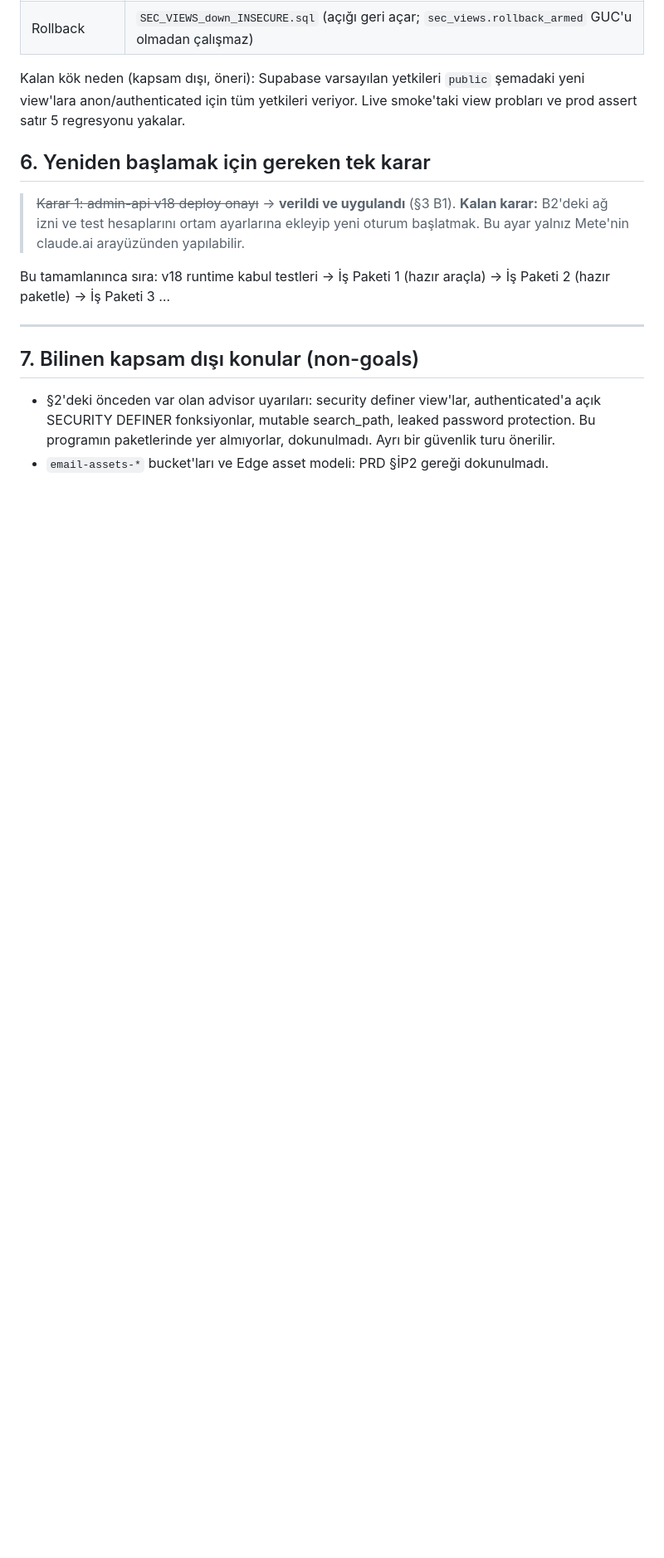
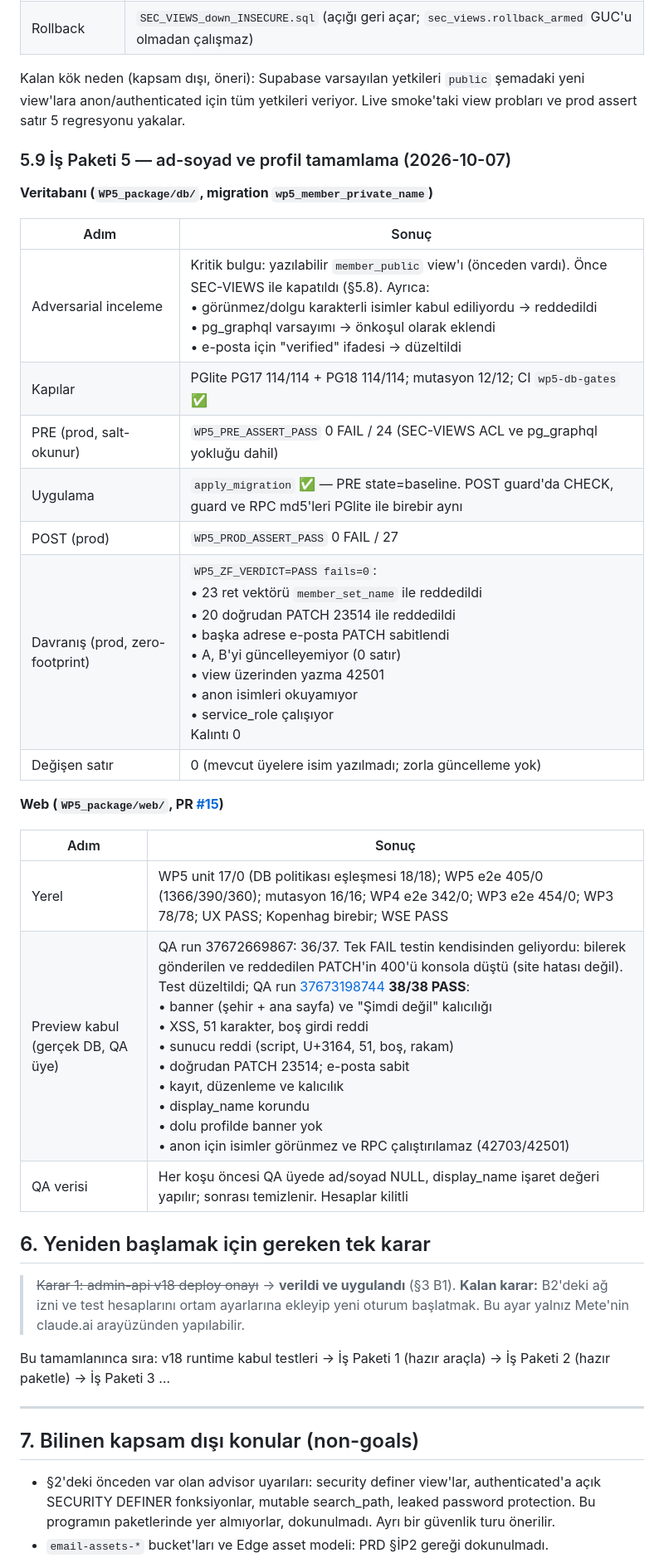
Before and after one commit to metebagci88/amsterdam, a Markdown page: ASALOCAL_12_STAGE_PROGRAM_RESULT.md, the part around one of its changes. Shown at 83% size. Drawn GitHub-style; blank space fills up the shorter version.

Commit message:
Report: WP5 DB live evidence + PR #15 preview 38/38
Co-Authored-By: Claude Opus 5.5 <noreply@anthropic.com>
Claude-Session: https://claude.ai/code/session_011v8a7nmeUvN3vbRW86PJc5

```diff
--- a/ASALOCAL_12_STAGE_PROGRAM_RESULT.md
+++ b/ASALOCAL_12_STAGE_PROGRAM_RESULT.md
@@ -335,6 +335,28 @@ Açık ürün kararı (owner delegasyonuyla verildi):
 
 Kalan kök neden (kapsam dışı, öneri): Supabase varsayılan yetkileri `public` şemadaki yeni view'lara anon/authenticated için tüm yetkileri veriyor. Live smoke'taki view probları ve prod assert satır 5 regresyonu yakalar.
 
+### 5.9 İş Paketi 5 — ad-soyad ve profil tamamlama (2026-10-07)
+
+**Veritabanı (`WP5_package/db/`, migration `wp5_member_private_name`)**
+
+| Adım | Sonuç |
+|---|---|
+| Adversarial inceleme | Kritik bulgu: yazılabilir `member_public` view'ı (önceden vardı). Önce SEC-VIEWS ile kapatıldı (§5.8). Ayrıca:<br>• görünmez/dolgu karakterli isimler kabul ediliyordu → reddedildi<br>• pg_graphql varsayımı → önkoşul olarak eklendi<br>• e-posta için "verified" ifadesi → düzeltildi |
+| Kapılar | PGlite PG17 114/114 + PG18 114/114; mutasyon 12/12; CI `wp5-db-gates` ✅ |
+| PRE (prod, salt-okunur) | `WP5_PRE_ASSERT_PASS` 0 FAIL / 24 (SEC-VIEWS ACL ve pg_graphql yokluğu dahil) |
+| Uygulama | `apply_migration` ✅ — PRE state=baseline. POST guard'da CHECK, guard ve RPC md5'leri PGlite ile birebir aynı |
+| POST (prod) | `WP5_PROD_ASSERT_PASS` 0 FAIL / 27 |
+| Davranış (prod, zero-footprint) | `WP5_ZF_VERDICT=PASS fails=0`:<br>• 23 ret vektörü `member_set_name` ile reddedildi<br>• 20 doğrudan PATCH 23514 ile reddedildi<br>• başka adrese e-posta PATCH sabitlendi<br>• A, B'yi güncelleyemiyor (0 satır)<br>• view üzerinden yazma 42501<br>• anon isimleri okuyamıyor<br>• service_role çalışıyor<br>Kalıntı 0 |
+| Değişen satır | 0 (mevcut üyelere isim yazılmadı; zorla güncelleme yok) |
+
+**Web (`WP5_package/web/`, PR [#15](https://github.com/metebagci88/amsterdam/pull/15))**
+
+| Adım | Sonuç |
+|---|---|
+| Yerel | WP5 unit 17/0 (DB politikası eşleşmesi 18/18); WP5 e2e 405/0 (1366/390/360); mutasyon 16/16; WP4 e2e 342/0; WP3 e2e 454/0; WP3 78/78; UX PASS; Kopenhag birebir; WSE PASS |
+| Preview kabul (gerçek DB, QA üye) | QA run 37672669867: 36/37. Tek FAIL testin kendisinden geliyordu: bilerek gönderilen ve reddedilen PATCH'in 400'ü konsola düştü (site hatası değil). Test düzeltildi; QA run [37673198744](https://github.com/metebagci88/amsterdam/actions/runs/37673198744) **38/38 PASS**:<br>• banner (şehir + ana sayfa) ve "Şimdi değil" kalıcılığı<br>• XSS, 51 karakter, boş girdi reddi<br>• sunucu reddi (script, U+3164, 51, boş, rakam)<br>• doğrudan PATCH 23514; e-posta sabit<br>• kayıt, düzenleme ve kalıcılık<br>• display_name korundu<br>• dolu profilde banner yok<br>• anon için isimler görünmez ve RPC çalıştırılamaz (42703/42501) |
+| QA verisi | Her koşu öncesi QA üyede ad/soyad NULL, display_name işaret değeri yapılır; sonrası temizlenir. Hesaplar kilitli |
+
 ## 6. Yeniden başlamak için gereken tek karar
 
 > ~~Karar 1: admin-api v18 deploy onayı~~ → **verildi ve uygulandı** (§3 B1).
```
Also changed, not shown: other parts of ASALOCAL_12_STAGE_PROGRAM_RESULT.md (+1 -1 lines).
